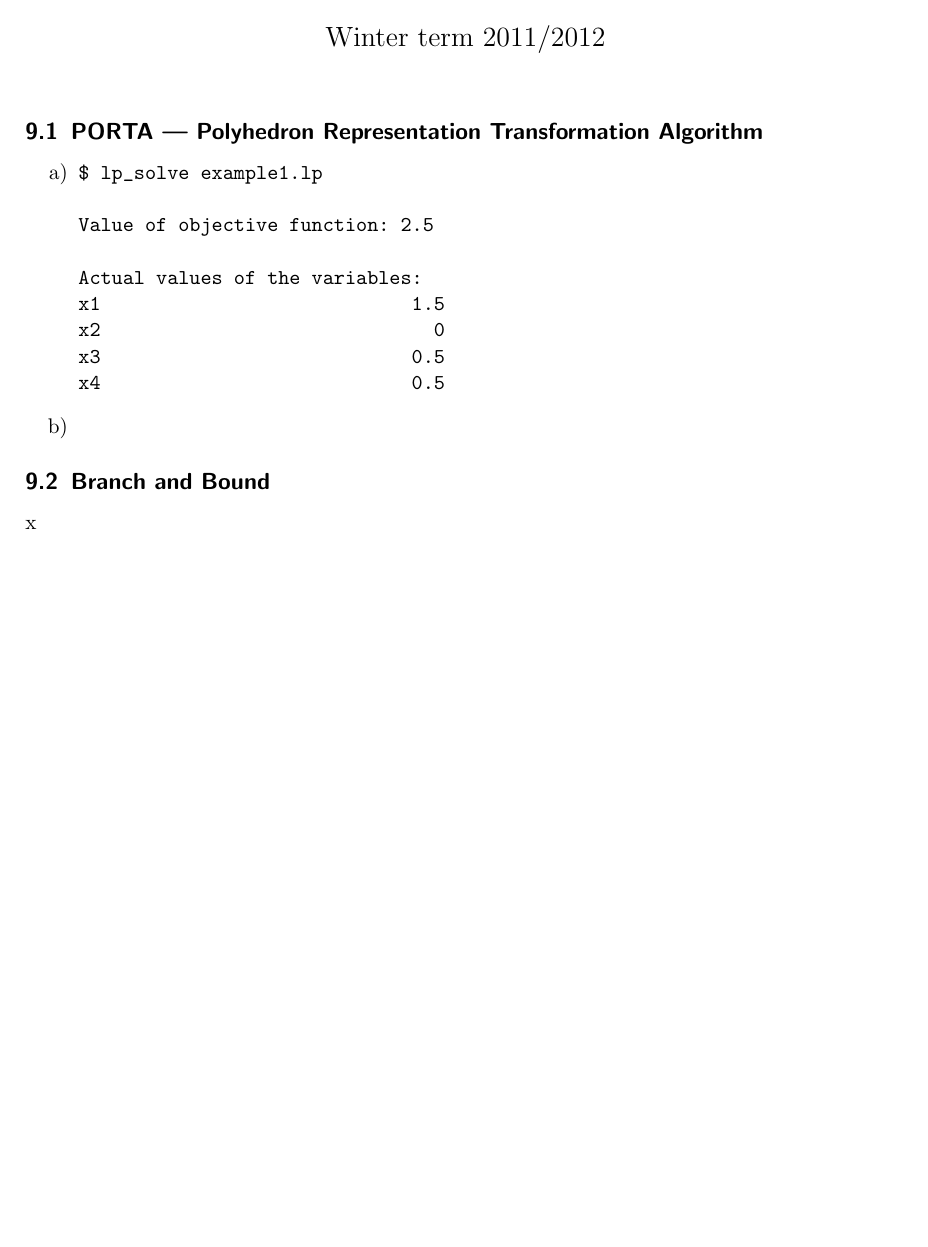
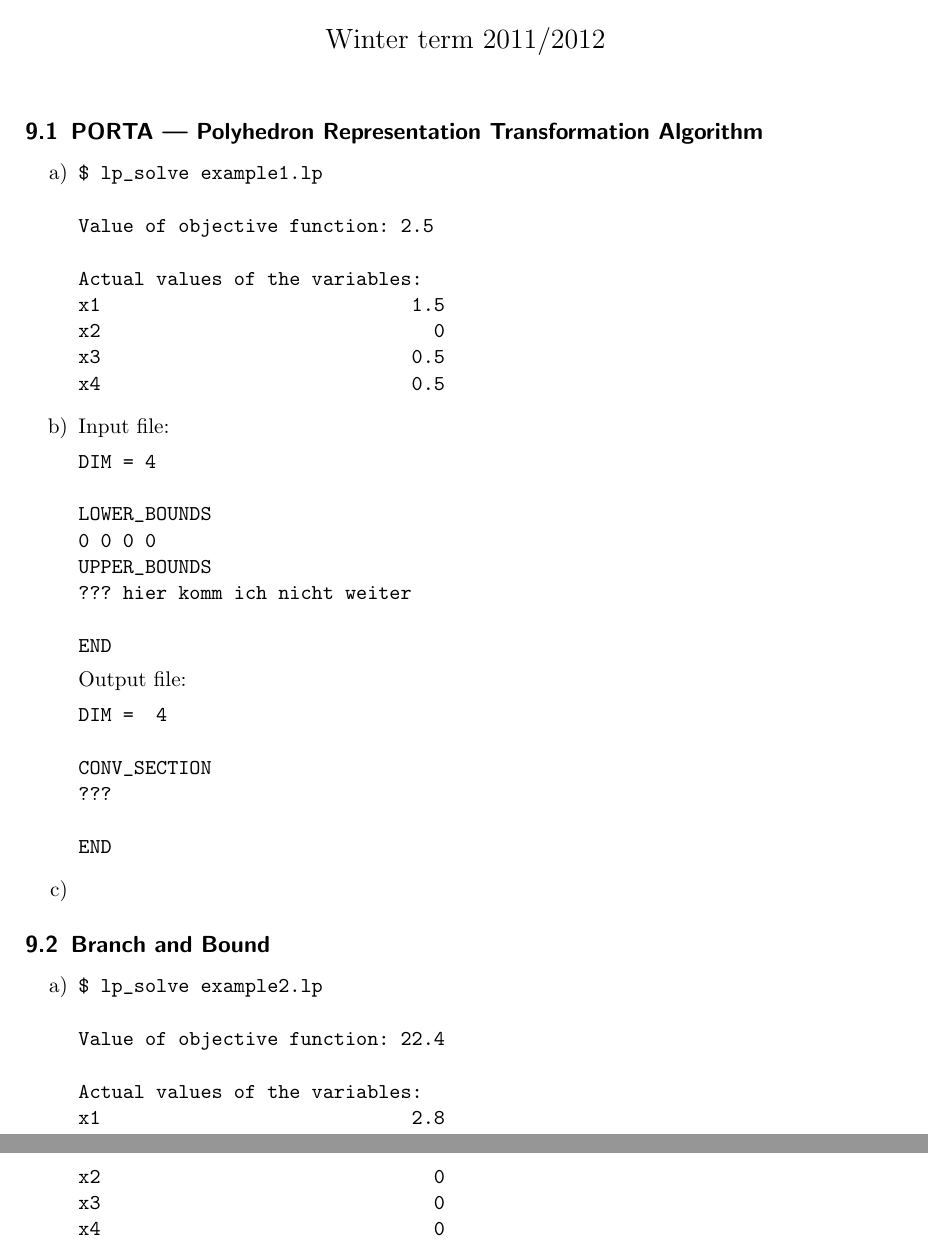
Before and after one commit to gittenberg/Discrete_Mathematics, a LaTeX problem sheet (Discrete_Mathematics/exercise_09.tex): part of the page before the commit and two parts of pages 1 and 2 of 2 after it, the two joined at a grey line, cut so that both start at the same text, the shorter picture padded with empty space. Compiled offline with pdfLaTeX; an older LaTeX class or package is replaced by its successor.

Commit message:
So weit ich halt gekomment bin

```diff
--- a/Discrete_Mathematics/exercise_09.tex
+++ b/Discrete_Mathematics/exercise_09.tex
@@ -58,10 +58,45 @@ x4                            0.5
 \end{verbatim}
 
   \item
+Input file:
+\begin{verbatim}
+DIM = 4
+
+LOWER_BOUNDS
+0 0 0 0
+UPPER_BOUNDS
+??? hier komm ich nicht weiter
+
+END
+\end{verbatim}
+Output file:
+\begin{verbatim}
+DIM =  4
+
+CONV_SECTION
+???
+
+END
+\end{verbatim}
+\item
 \end{enumerate}
 
 \subsection{Branch and Bound}
 
-x
+\begin{enumerate}
+  \item
+\begin{verbatim}
+$ lp_solve example2.lp
+
+Value of objective function: 22.4
+
+Actual values of the variables:
+x1                            2.8
+x2                              0
+x3                              0
+x4                              0
+\end{verbatim}
+\end{enumerate}
+  \item
 
 \end{document}
```
Also changed, not shown: Discrete_Mathematics/exercise_09.pdf.
